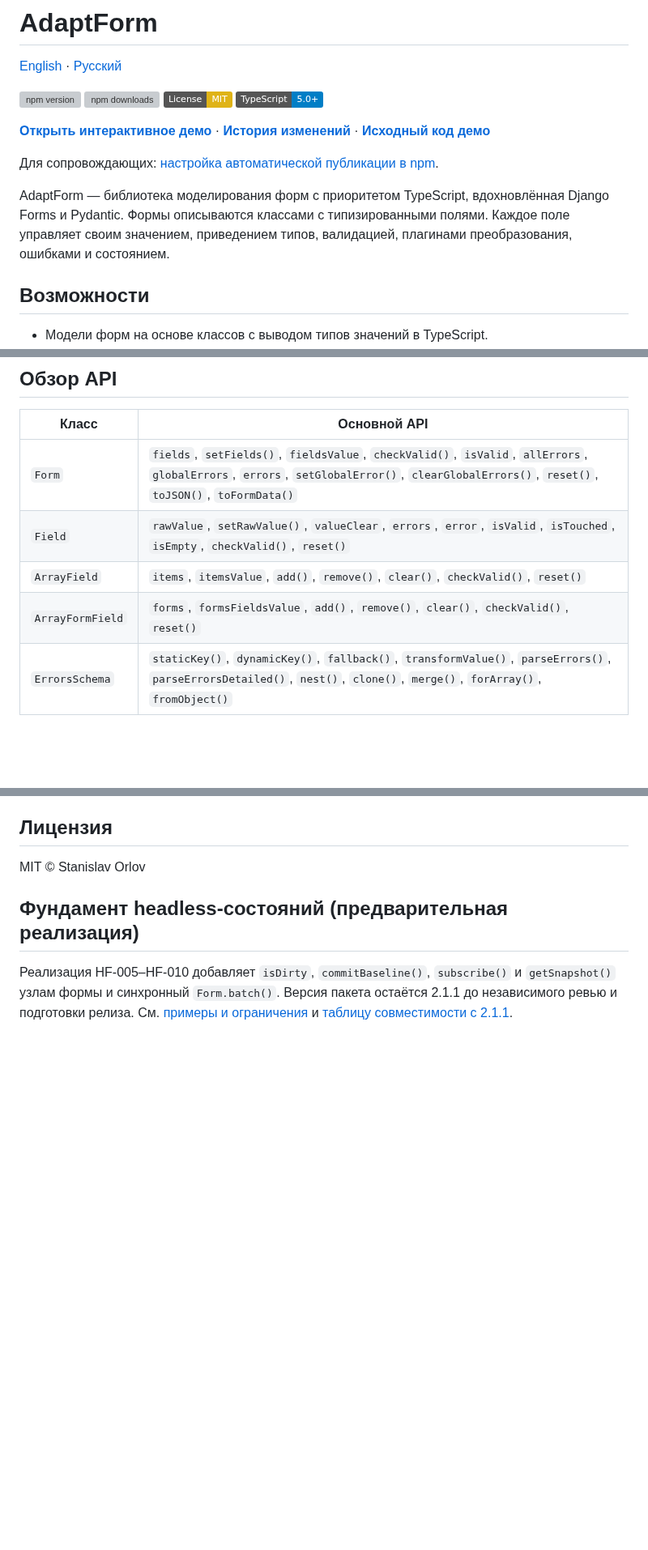
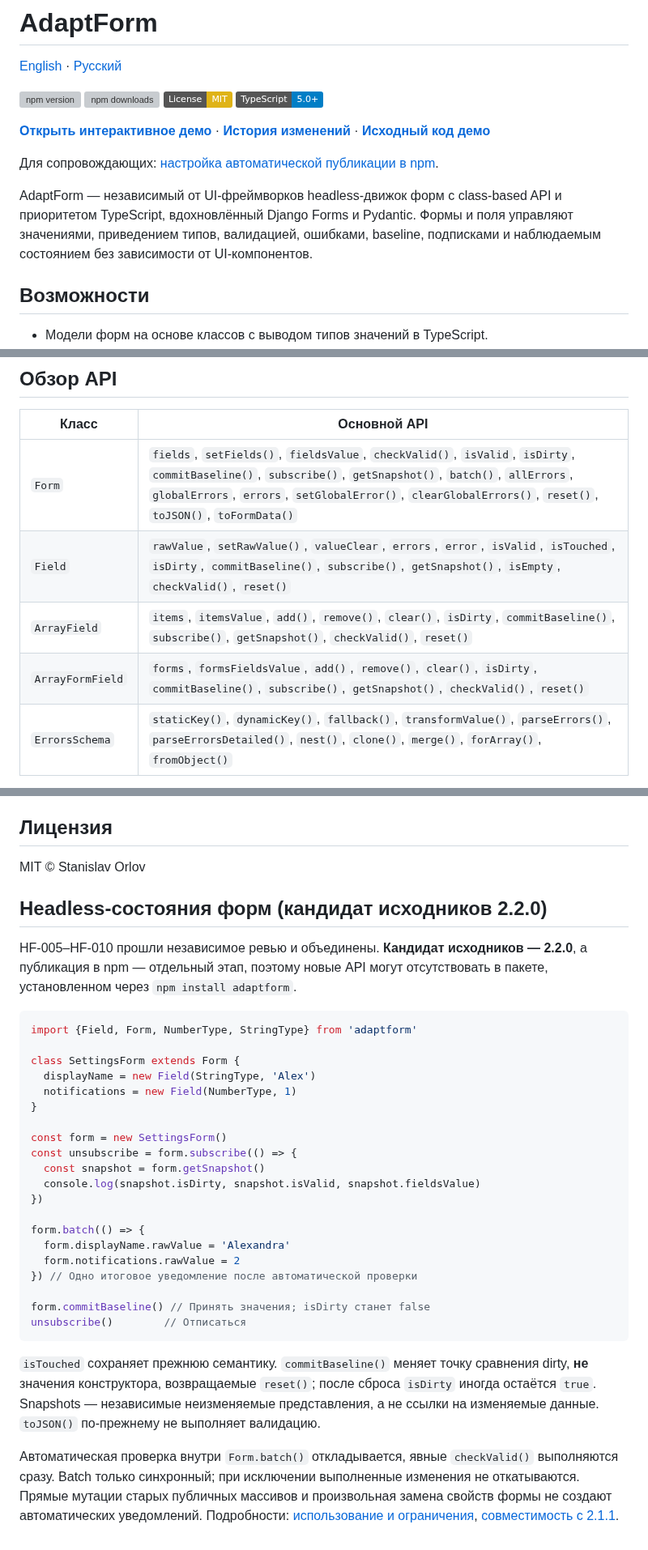
Before and after one commit to ArhiMEN/AdaptForm, a Markdown page: README.ru.md, 3 parts joined by grey strips. Shown at 81% size. GitHub-like rendering; badges without logos; blank space fills up the shorter version; grey boxes are pictures that could not be loaded.

Commit message:
[DOCS] document 2.2.0 headless state API in Russian

````diff
--- a/README.ru.md
+++ b/README.ru.md
@@ -11,7 +11,7 @@
 
 Для сопровождающих: [настройка автоматической публикации в npm](docs/NPM_PUBLISH.ru.md).
 
-AdaptForm — библиотека моделирования форм с приоритетом TypeScript, вдохновлённая Django Forms и Pydantic. Формы описываются классами с типизированными полями. Каждое поле управляет своим значением, приведением типов, валидацией, плагинами преобразования, ошибками и состоянием.
+AdaptForm — независимый от UI-фреймворков headless-движок форм с class-based API и приоритетом TypeScript, вдохновлённый Django Forms и Pydantic. Формы и поля управляют значениями, приведением типов, валидацией, ошибками, baseline, подписками и наблюдаемым состоянием без зависимости от UI-компонентов.
 
 ## Возможности
 
@@ -346,10 +349,10 @@ const date = new Field(DateLuxonType, null, {
 
 | Класс | Основной API |
 | --- | --- |
-| `Form` | `fields`, `setFields()`, `fieldsValue`, `checkValid()`, `isValid`, `allErrors`, `globalErrors`, `errors`, `setGlobalError()`, `clearGlobalErrors()`, `reset()`, `toJSON()`, `toFormData()` |
-| `Field` | `rawValue`, `setRawValue()`, `valueClear`, `errors`, `error`, `isValid`, `isTouched`, `isEmpty`, `checkValid()`, `reset()` |
-| `ArrayField` | `items`, `itemsValue`, `add()`, `remove()`, `clear()`, `checkValid()`, `reset()` |
-| `ArrayFormField` | `forms`, `formsFieldsValue`, `add()`, `remove()`, `clear()`, `checkValid()`, `reset()` |
+| `Form` | `fields`, `setFields()`, `fieldsValue`, `checkValid()`, `isValid`, `isDirty`, `commitBaseline()`, `subscribe()`, `getSnapshot()`, `batch()`, `allErrors`, `globalErrors`, `errors`, `setGlobalError()`, `clearGlobalErrors()`, `reset()`, `toJSON()`, `toFormData()` |
+| `Field` | `rawValue`, `setRawValue()`, `valueClear`, `errors`, `error`, `isValid`, `isTouched`, `isDirty`, `commitBaseline()`, `subscribe()`, `getSnapshot()`, `isEmpty`, `checkValid()`, `reset()` |
+| `ArrayField` | `items`, `itemsValue`, `add()`, `remove()`, `clear()`, `isDirty`, `commitBaseline()`, `subscribe()`, `getSnapshot()`, `checkValid()`, `reset()` |
+| `ArrayFormField` | `forms`, `formsFieldsValue`, `add()`, `remove()`, `clear()`, `isDirty`, `commitBaseline()`, `subscribe()`, `getSnapshot()`, `checkValid()`, `reset()` |
 | `ErrorsSchema` | `staticKey()`, `dynamicKey()`, `fallback()`, `transformValue()`, `parseErrors()`, `parseErrorsDetailed()`, `nest()`, `clone()`, `merge()`, `forArray()`, `fromObject()` |
 
 ## Разработка
@@ -387,6 +390,33 @@ npm run dev -- --config demo/vite.config.ts
 
 MIT © Stanislav Orlov
 
-## Фундамент headless-состояний (предварительная реализация)
+## Headless-состояния форм (кандидат исходников 2.2.0)
 
-Реализация HF-005–HF-010 добавляет `isDirty`, `commitBaseline()`, `subscribe()` и `getSnapshot()` узлам формы и синхронный `Form.batch()`. Версия пакета остаётся 2.1.1 до независимого ревью и подготовки релиза. См. [примеры и ограничения](docs/ai/HEADLESS_STATE_USAGE.ru.md) и [таблицу совместимости с 2.1.1](docs/ai/HEADLESS_STATE_CONTRACT.ru.md#совместимость-с-211).
+HF-005–HF-010 прошли независимое ревью и объединены. **Кандидат исходников — 2.2.0**, а публикация в npm — отдельный этап, поэтому новые API могут отсутствовать в пакете, установленном через `npm install adaptform`.
+
+```typescript
+import {Field, Form, NumberType, StringType} from 'adaptform'
+
+class SettingsForm extends Form {
+  displayName = new Field(StringType, 'Alex')
+  notifications = new Field(NumberType, 1)
+}
+
+const form = new SettingsForm()
+const unsubscribe = form.subscribe(() => {
+  const snapshot = form.getSnapshot()
+  console.log(snapshot.isDirty, snapshot.isValid, snapshot.fieldsValue)
+})
+
+form.batch(() => {
+  form.displayName.rawValue = 'Alexandra'
+  form.notifications.rawValue = 2
+}) // Одно итоговое уведомление после автоматической проверки
+
+form.commitBaseline() // Принять значения; isDirty станет false
+unsubscribe()        // Отписаться
+```
+
+`isTouched` сохраняет прежнюю семантику. `commitBaseline()` меняет точку сравнения dirty, **не** значения конструктора, возвращаемые `reset()`; после сброса `isDirty` иногда остаётся `true`. Snapshots — независимые неизменяемые представления, а не ссылки на изменяемые данные. `toJSON()` по-прежнему не выполняет валидацию.
+
+Автоматическая проверка внутри `Form.batch()` откладывается, явные `checkValid()` выполняются сразу. Batch только синхронный; при исключении выполненные изменения не откатываются. Прямые мутации старых публичных массивов и произвольная замена свойств формы не создают автоматических уведомлений. Подробности: [использование и ограничения](docs/ai/HEADLESS_STATE_USAGE.ru.md), [совместимость с 2.1.1](docs/ai/HEADLESS_STATE_CONTRACT.ru.md#совместимость-с-211).
````
Also changed, not shown: other parts of README.ru.md (+5 -2 lines).
